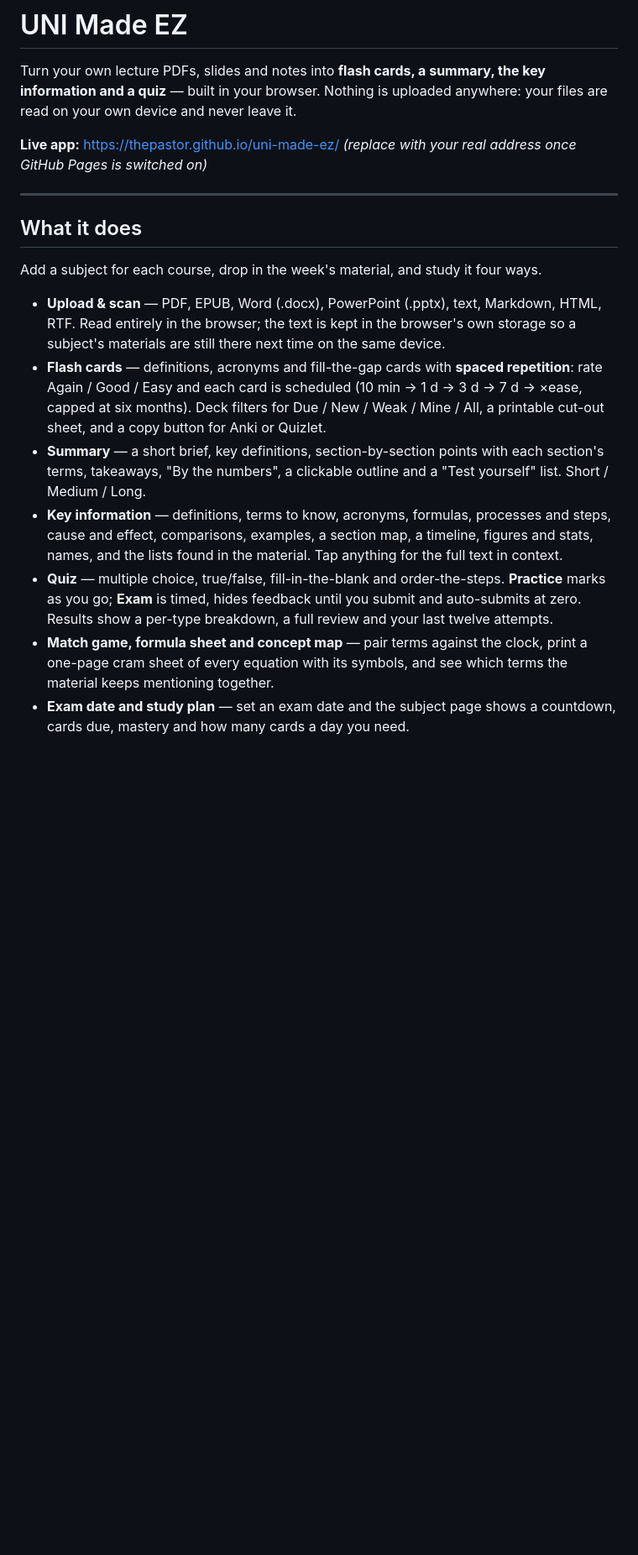
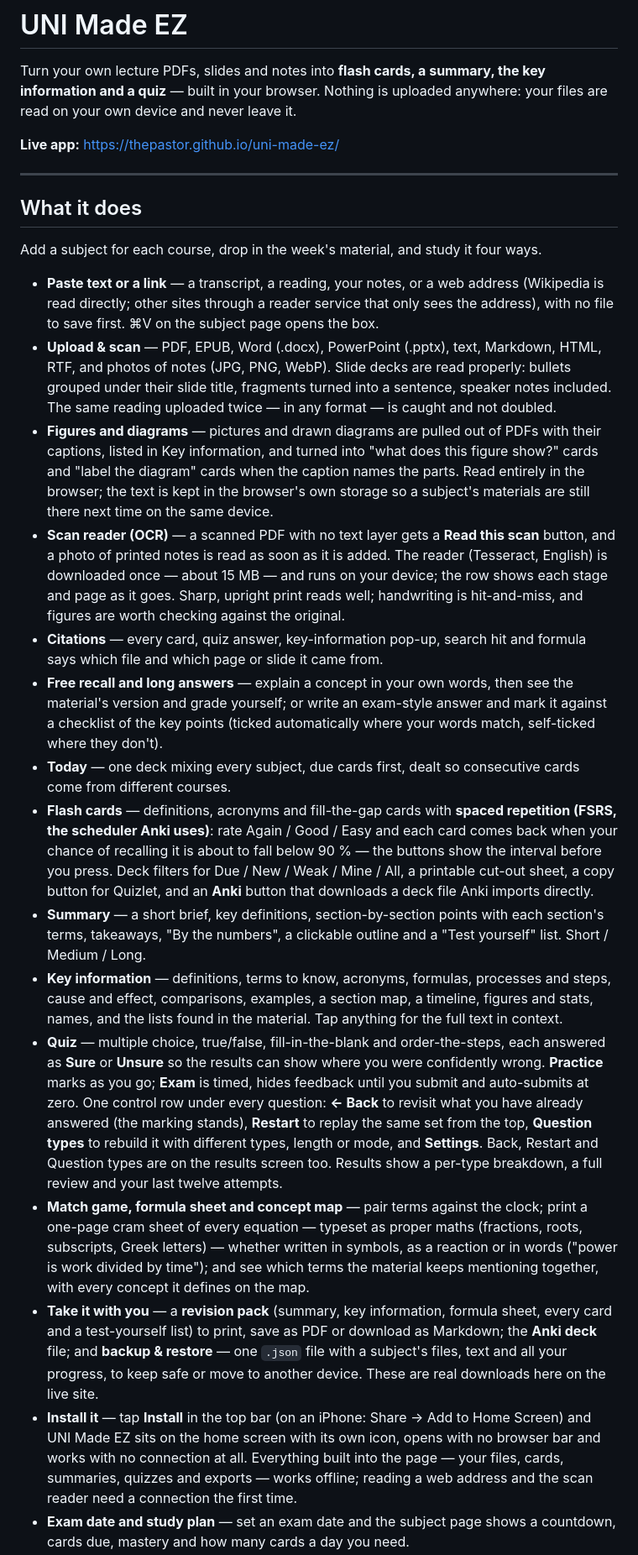
Before and after one commit to ThePastor/uni-made-ez, a Markdown page: README.md, the part around one of its changes. Shown at 84% size. Rendered like a GitHub page; blank space fills up the shorter version.

Commit message:
README: installable app

```diff
--- a/README.md
+++ b/README.md
@@ -3,7 +3,6 @@
 Turn your own lecture PDFs, slides and notes into **flash cards, a summary, the key information and a quiz** — built in your browser. Nothing is uploaded anywhere: your files are read on your own device and never leave it.
 
 **Live app:** https://thepastor.github.io/uni-made-ez/
-*(replace with your real address once GitHub Pages is switched on)*
 
 ---
 
@@ -11,10 +10,18 @@ Turn your own lecture PDFs, slides and notes into **flash cards, a summary, the
 
 Add a subject for each course, drop in the week's material, and study it four ways.
 
-- **Upload & scan** — PDF, EPUB, Word (.docx), PowerPoint (.pptx), text, Markdown, HTML, RTF. Read entirely in the browser; the text is kept in the browser's own storage so a subject's materials are still there next time on the same device.
-- **Flash cards** — definitions, acronyms and fill-the-gap cards with **spaced repetition**: rate Again / Good / Easy and each card is scheduled (10 min → 1 d → 3 d → 7 d → ×ease, capped at six months). Deck filters for Due / New / Weak / Mine / All, a printable cut-out sheet, and a copy button for Anki or Quizlet.
+- **Paste text or a link** — a transcript, a reading, your notes, or a web address (Wikipedia is read directly; other sites through a reader service that only sees the address), with no file to save first. ⌘V on the subject page opens the box.
+- **Upload & scan** — PDF, EPUB, Word (.docx), PowerPoint (.pptx), text, Markdown, HTML, RTF, and photos of notes (JPG, PNG, WebP). Slide decks are read properly: bullets grouped under their slide title, fragments turned into a sentence, speaker notes included. The same reading uploaded twice — in any format — is caught and not doubled.
+- **Figures and diagrams** — pictures and drawn diagrams are pulled out of PDFs with their captions, listed in Key information, and turned into "what does this figure show?" cards and "label the diagram" cards when the caption names the parts. Read entirely in the browser; the text is kept in the browser's own storage so a subject's materials are still there next time on the same device.
+- **Scan reader (OCR)** — a scanned PDF with no text layer gets a **Read this scan** button, and a photo of printed notes is read as soon as it is added. The reader (Tesseract, English) is downloaded once — about 15 MB — and runs on your device; the row shows each stage and page as it goes. Sharp, upright print reads well; handwriting is hit-and-miss, and figures are worth checking against the original.
+- **Citations** — every card, quiz answer, key-information pop-up, search hit and formula says which file and which page or slide it came from.
+- **Free recall and long answers** — explain a concept in your own words, then see the material's version and grade yourself; or write an exam-style answer and mark it against a checklist of the key points (ticked automatically where your words match, self-ticked where they don't).
+- **Today** — one deck mixing every subject, due cards first, dealt so consecutive cards come from different courses.
+- **Flash cards** — definitions, acronyms and fill-the-gap cards with **spaced repetition (FSRS, the scheduler Anki uses)**: rate Again / Good / Easy and each card comes back when your chance of recalling it is about to fall below 90 % — the buttons show the interval before you press. Deck filters for Due / New / Weak / Mine / All, a printable cut-out sheet, a copy button for Quizlet, and an **Anki** button that downloads a deck file Anki imports directly.
 - **Summary** — a short brief, key definitions, section-by-section points with each section's terms, takeaways, "By the numbers", a clickable outline and a "Test yourself" list. Short / Medium / Long.
 - **Key information** — definitions, terms to know, acronyms, formulas, processes and steps, cause and effect, comparisons, examples, a section map, a timeline, figures and stats, names, and the lists found in the material. Tap anything for the full text in context.
-- **Quiz** — multiple choice, true/false, fill-in-the-blank and order-the-steps. **Practice** marks as you go; **Exam** is timed, hides feedback until you submit and auto-submits at zero. Results show a per-type breakdown, a full review and your last twelve attempts.
-- **Match game, formula sheet and concept map** — pair terms against the clock, print a one-page cram sheet of every equation with its symbols, and see which terms the material keeps mentioning together.
+- **Quiz** — multiple choice, true/false, fill-in-the-blank and order-the-steps, each answered as **Sure** or **Unsure** so the results can show where you were confidently wrong. **Practice** marks as you go; **Exam** is timed, hides feedback until you submit and auto-submits at zero. One control row under every question: **← Back** to revisit what you have already answered (the marking stands), **Restart** to replay the same set from the top, **Question types** to rebuild it with different types, length or mode, and **Settings**. Back, Restart and Question types are on the results screen too. Results show a per-type breakdown, a full review and your last twelve attempts.
+- **Match game, formula sheet and concept map** — pair terms against the clock; print a one-page cram sheet of every equation — typeset as proper maths (fractions, roots, subscripts, Greek letters) — whether written in symbols, as a reaction or in words ("power is work divided by time"); and see which terms the material keeps mentioning together, with every concept it defines on the map.
+- **Take it with you** — a **revision pack** (summary, key information, formula sheet, every card and a test-yourself list) to print, save as PDF or download as Markdown; the **Anki deck** file; and **backup & restore** — one `.json` file with a subject's files, text and all your progress, to keep safe or move to another device. These are real downloads here on the live site.
+- **Install it** — tap **Install** in the top bar (on an iPhone: Share → Add to Home Screen) and UNI Made EZ sits on the home screen with its own icon, opens with no browser bar and works with no connection at all. Everything built into the page — your files, cards, summaries, quizzes and exports — works offline; reading a web address and the scan reader need a connection the first time.
 - **Exam date and study plan** — set an exam date and the subject page shows a countdown, cards due, mastery and how many cards a day you need.
```
Also changed, not shown: other parts of README.md (+15 -2 lines).
